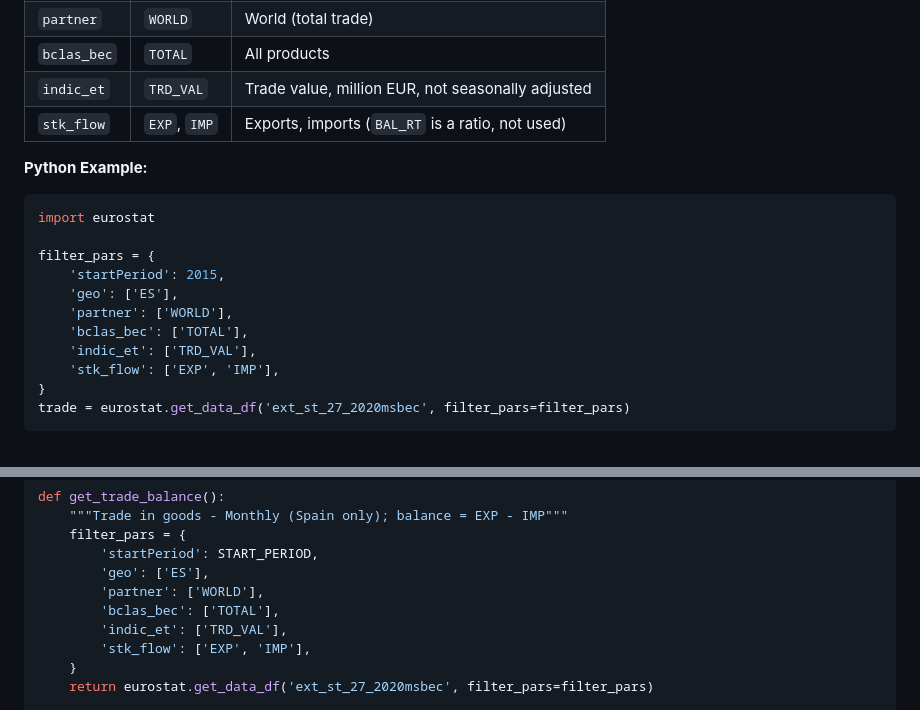
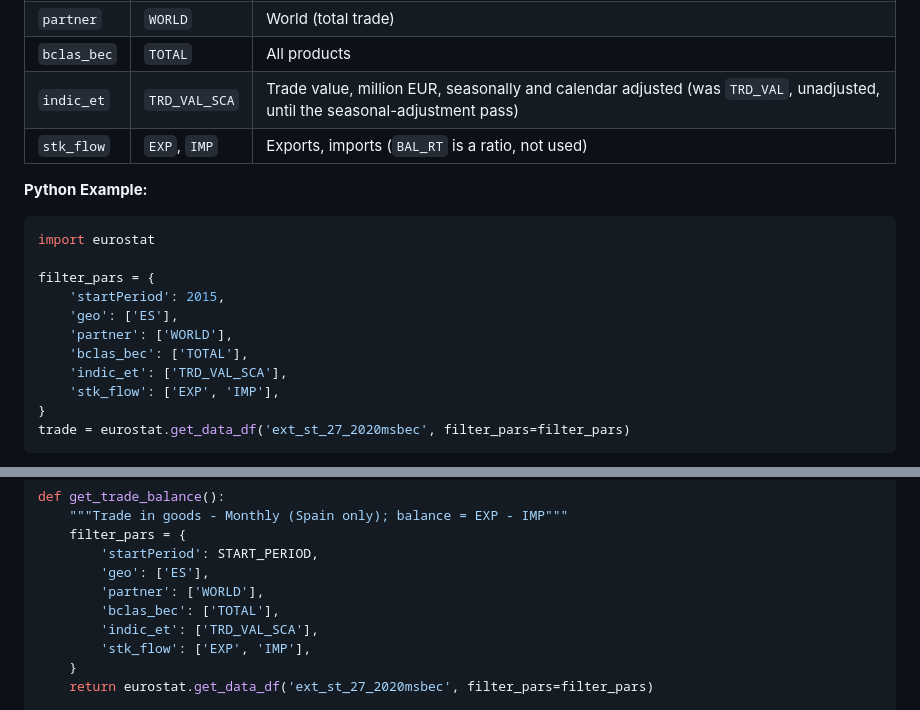
Before and after one commit to ChaseCdE/CdE-Dashboard-v1, a Markdown page: data_sources_eurostat.md, 2 parts joined by grey strips. GitHub-like rendering.

```diff
--- a/data_sources_eurostat.md
+++ b/data_sources_eurostat.md
@@ -429,7 +429,7 @@ The pipeline previously used the annual `ext_lt_intratrd` (ends in 2025, and car
 | `geo` | `ES` | Spain |
 | `partner` | `WORLD` | World (total trade) |
 | `bclas_bec` | `TOTAL` | All products |
-| `indic_et` | `TRD_VAL` | Trade value, million EUR, not seasonally adjusted |
+| `indic_et` | `TRD_VAL_SCA` | Trade value, million EUR, seasonally and calendar adjusted (was `TRD_VAL`, unadjusted, until the seasonal-adjustment pass) |
 | `stk_flow` | `EXP`, `IMP` | Exports, imports (`BAL_RT` is a ratio, not used) |
 
 **Python Example:**
@@ -442,7 +442,7 @@ filter_pars = {
     'geo': ['ES'],
     'partner': ['WORLD'],
     'bclas_bec': ['TOTAL'],
-    'indic_et': ['TRD_VAL'],
+    'indic_et': ['TRD_VAL_SCA'],
     'stk_flow': ['EXP', 'IMP'],
 }
 trade = eurostat.get_data_df('ext_st_27_2020msbec', filter_pars=filter_pars)
@@ -777,7 +777,7 @@ def get_trade_balance():
         'geo': ['ES'],
         'partner': ['WORLD'],
         'bclas_bec': ['TOTAL'],
-        'indic_et': ['TRD_VAL'],
+        'indic_et': ['TRD_VAL_SCA'],
         'stk_flow': ['EXP', 'IMP'],
     }
     return eurostat.get_data_df('ext_st_27_2020msbec', filter_pars=filter_pars)
```
Also changed, not shown: docs/audit/seasonal-adjustment.md (added, +166 -0 lines), docs/indicator-inventory.md (+1 -1 lines).
